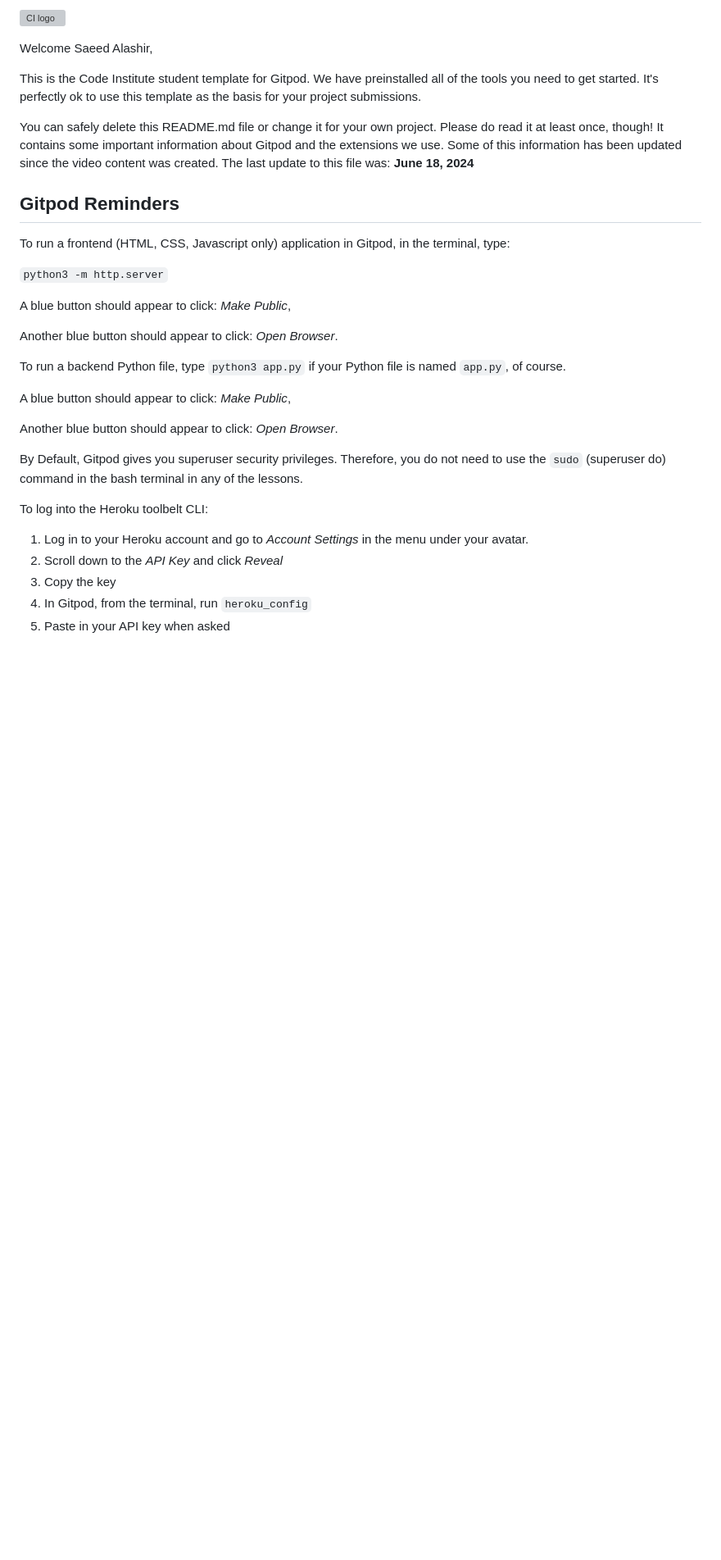
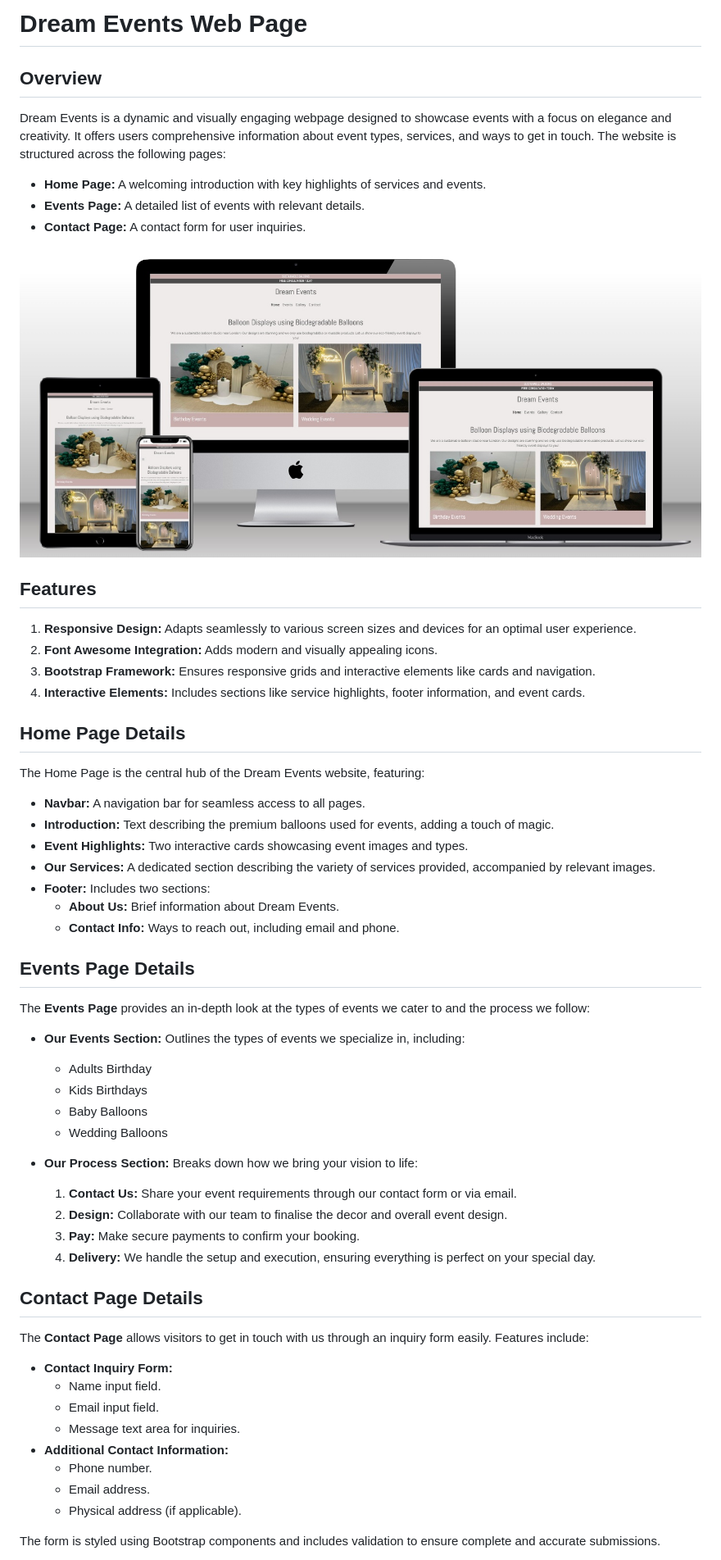
Before and after one commit to Saeed-L5/dream-events, a Markdown page: README.md, the part around the change printed below. Shown: that part at 82% size. Rendered like a GitHub page; pictures changed too: assets/images/responsive.jpg (added); blank space fills up the shorter version; grey boxes are pictures that could not be loaded.

```diff
--- a/README.md
+++ b/README.md
@@ -1,34 +1,59 @@
-![CI logo](https://codeinstitute.s3.amazonaws.com/fullstack/ci_logo_small.png)
+# Dream Events Web Page
 
-Welcome Saeed Alashir,
+## Overview
 
-This is the Code Institute student template for Gitpod. We have preinstalled all of the tools you need to get started. It's perfectly ok to use this template as the basis for your project submissions.
+Dream Events is a dynamic and visually engaging webpage designed to showcase events with a focus on elegance and creativity. It offers users comprehensive information about event types, services, and ways to get in touch. The website is structured across the following pages:
+- **Home Page:** A welcoming introduction with key highlights of services and events.
+- **Events Page:** A detailed list of events with relevant details.
+- **Contact Page:** A contact form for user inquiries.
 
-You can safely delete this README.md file or change it for your own project. Please do read it at least once, though! It contains some important information about Gitpod and the extensions we use. Some of this information has been updated since the video content was created. The last update to this file was: **June 18, 2024**
+![Screenshot of the websites homepage on different devices](assets/images/responsive.jpg)
 
-## Gitpod Reminders
+## Features
 
-To run a frontend (HTML, CSS, Javascript only) application in Gitpod, in the terminal, type:
+1. **Responsive Design:** Adapts seamlessly to various screen sizes and devices for an optimal user experience.
+2. **Font Awesome Integration:** Adds modern and visually appealing icons.
+3. **Bootstrap Framework:** Ensures responsive grids and interactive elements like cards and navigation.
+4. **Interactive Elements:** Includes sections like service highlights, footer information, and event cards.
 
-`python3 -m http.server`
+## Home Page Details
 
-A blue button should appear to click: _Make Public_,
+The Home Page is the central hub of the Dream Events website, featuring:
+- **Navbar:** A navigation bar for seamless access to all pages.
+- **Introduction:** Text describing the premium balloons used for events, adding a touch of magic.
+- **Event Highlights:** Two interactive cards showcasing event images and types.
+- **Our Services:** A dedicated section describing the variety of services provided, accompanied by relevant images.
+- **Footer:** Includes two sections:
+  - **About Us:** Brief information about Dream Events.
+  - **Contact Info:** Ways to reach out, including email and phone.
 
-Another blue button should appear to click: _Open Browser_.
+## Events Page Details
 
-To run a backend Python file, type `python3 app.py` if your Python file is named `app.py`, of course.
+The **Events Page** provides an in-depth look at the types of events we cater to and the process we follow:
 
-A blue button should appear to click: _Make Public_,
+- **Our Events Section:** Outlines the types of events we specialize in, including:
+  - Adults Birthday
+  - Kids Birthdays
+  - Baby Balloons
+  - Wedding Balloons
 
-Another blue button should appear to click: _Open Browser_.
+- **Our Process Section:** Breaks down how we bring your vision to life:
+  1. **Contact Us:** Share your event requirements through our contact form or via email.
+  2. **Design:** Collaborate with our team to finalise the decor and overall event design.
+  3. **Pay:** Make secure payments to confirm your booking.
+  4. **Delivery:** We handle the setup and execution, ensuring everything is perfect on your special day.
 
-By Default, Gitpod gives you superuser security privileges. Therefore, you do not need to use the `sudo` (superuser do) command in the bash terminal in any of the lessons.
+## Contact Page Details
 
-To log into the Heroku toolbelt CLI:
+The **Contact Page** allows visitors to get in touch with us through an inquiry form easily. Features include:
+- **Contact Inquiry Form:**
+  - Name input field.
+  - Email input field.
+  - Message text area for inquiries.
+- **Additional Contact Information:**
+  - Phone number.
+  - Email address.
+  - Physical address (if applicable).
 
-1. Log in to your Heroku account and go to *Account Settings* in the menu under your avatar.
-2. Scroll down to the *API Key* and click *Reveal*
-3. Copy the key
-4. In Gitpod, from the terminal, run `heroku_config`
-5. Paste in your API key when asked
+The form is styled using Bootstrap components and includes validation to ensure complete and accurate submissions.
 
```
Also changed, not shown: other parts of README.md (+26 -91 lines).
